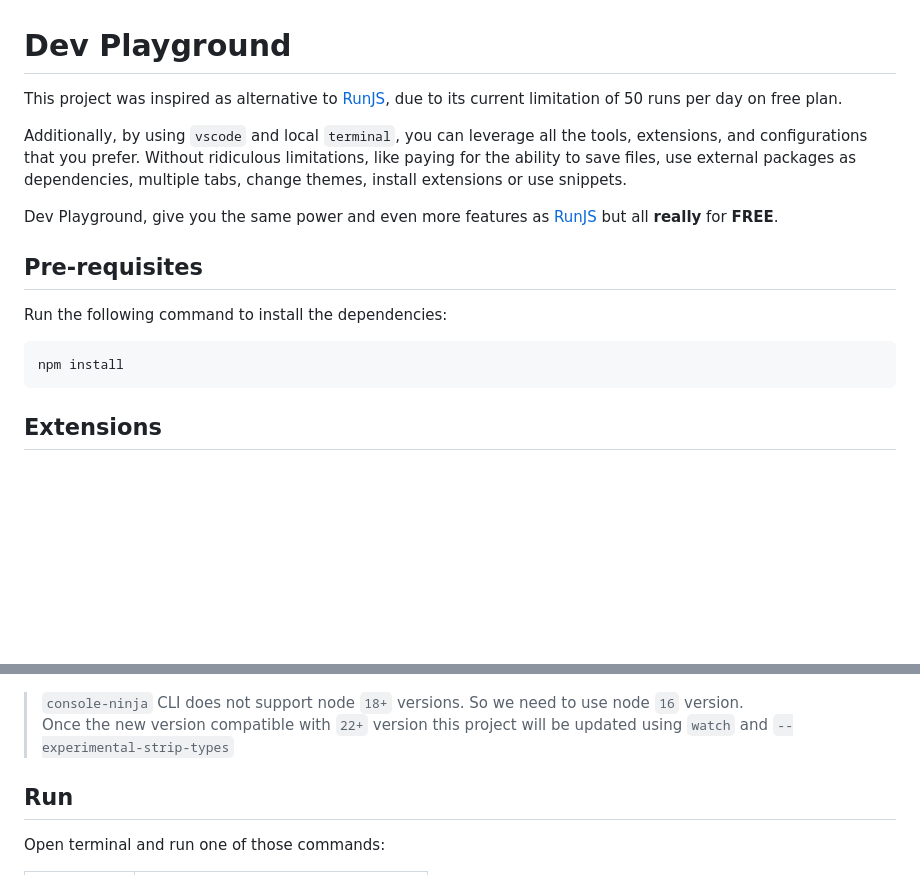
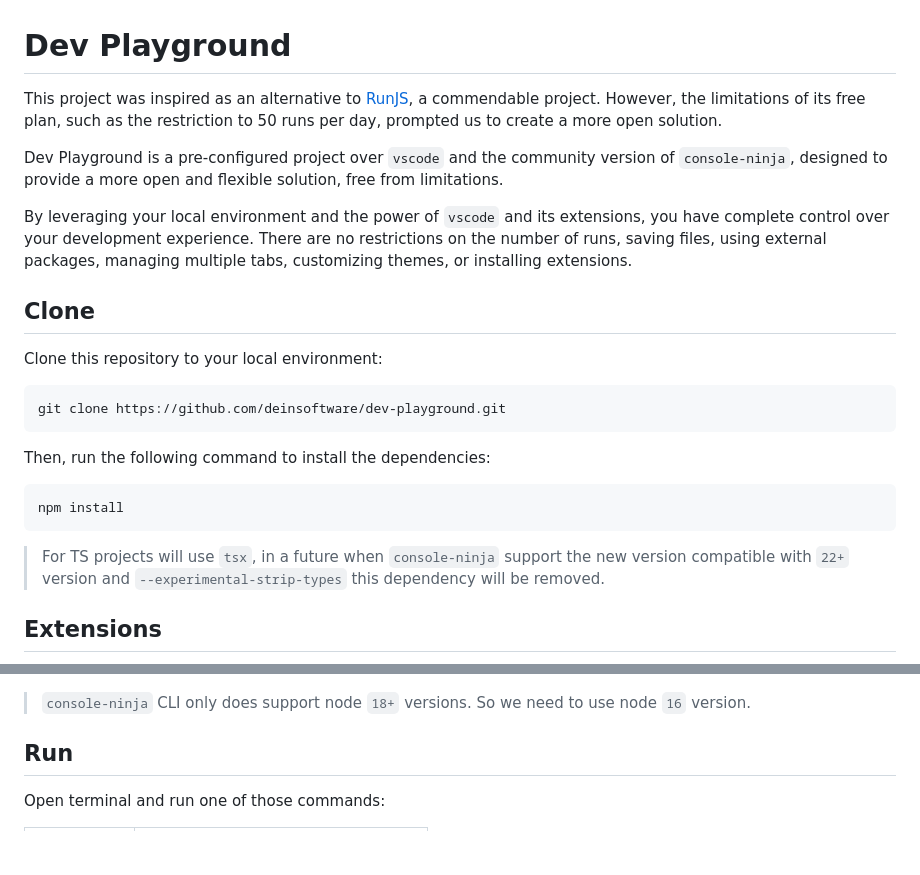
Before and after one commit to joseverdev/dev-playground, a Markdown page: README.md, 2 parts joined by grey strips. Rendered like a GitHub page; blank space fills up the shorter version.

Commit message:
docs: update project description

````diff
--- a/README.md
+++ b/README.md
@@ -1,19 +1,26 @@
 # Dev Playground
 
-This project was inspired as alternative to [RunJS](https://runjs.app/), due to its current limitation of 50 runs per day on free plan.
+This project was inspired as an alternative to [RunJS](https://runjs.app/), a commendable project. However, the limitations of its free plan, such as the restriction to 50 runs per day, prompted us to create a more open solution.
 
-Additionally, by using `vscode` and local `terminal`, you can leverage all the tools, extensions, and configurations that you prefer.
-Without ridiculous limitations, like paying for the ability to save files, use external packages as dependencies, multiple tabs, change themes, install extensions or use snippets.
+Dev Playground is a pre-configured project over `vscode` and the community version of `console-ninja`, designed to provide a more open and flexible solution, free from limitations.
 
-Dev Playground, give you the same power and even more features as [RunJS](https://runjs.app/) but all **really** for **FREE**.
+By leveraging your local environment and the power of `vscode` and its extensions, you have complete control over your development experience. There are no restrictions on the number of runs, saving files, using external packages, managing multiple tabs, customizing themes, or installing extensions.
 
-## Pre-requisites
+## Clone
 
-Run the following command to install the dependencies:
+Clone this repository to your local environment:
+
+```bash
+git clone https://github.com/deinsoftware/dev-playground.git
+```
+
+Then, run the following command to install the dependencies:
 
 ```bash
 npm install
 ```
+
+> For TS projects will use `tsx`, in a future when `console-ninja` support the new version compatible with `22+` version and `--experimental-strip-types` this dependency will be removed.
 
 ## Extensions
 
@@ -23,8 +30,7 @@ While there are several recommended extensions for this project, the only mandat
 
 ![console-ninja-free](.github/assets/console-ninja-free.png)
 
-> `console-ninja` CLI does not support node `18+` versions. So we need to use node `16` version.
-> Once the new version compatible with `22+` version this project will be updated using `watch` and `--experimental-strip-types`
+> `console-ninja` CLI only does support node `18+` versions. So we need to use node `16` version.
 
 ## Run
 
````
